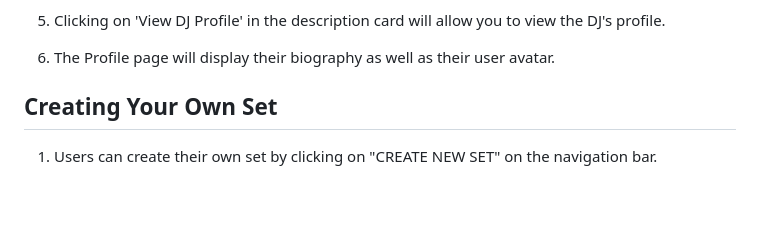
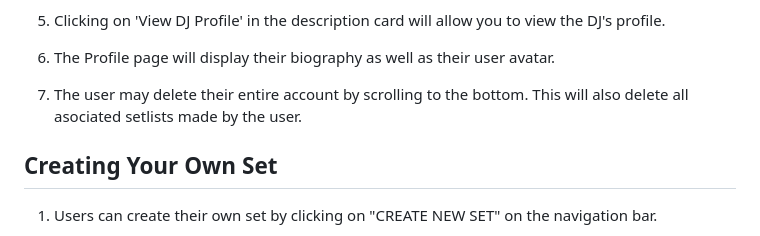
Before and after one commit to ericksong91/listDJ, a Markdown page: README.md, the part around the change. Rendered like a GitHub page; blank space fills up the shorter version.

Commit message:
Editing readme further

```diff
--- a/README.md
+++ b/README.md
@@ -21,6 +21,8 @@ as well as the tracklist of songs used to make the set.
 5. Clicking on 'View DJ Profile' in the description card will allow you to view the DJ's profile.
 
 6. The Profile page will display their biography as well as their user avatar.
+
+7. The user may delete their entire account by scrolling to the bottom. This will also delete all asociated setlists made by the user.
 
 ## Creating Your Own Set
 
```
